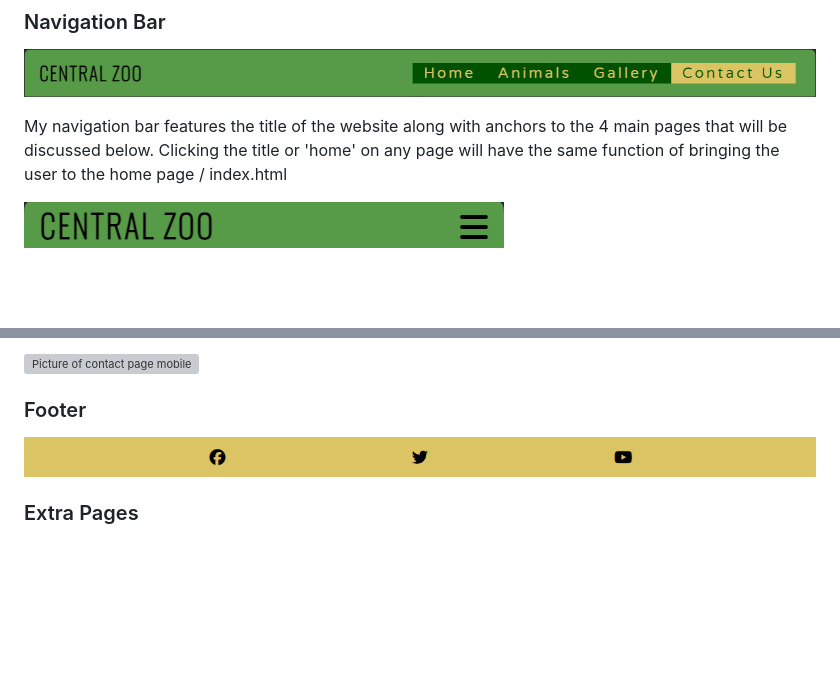
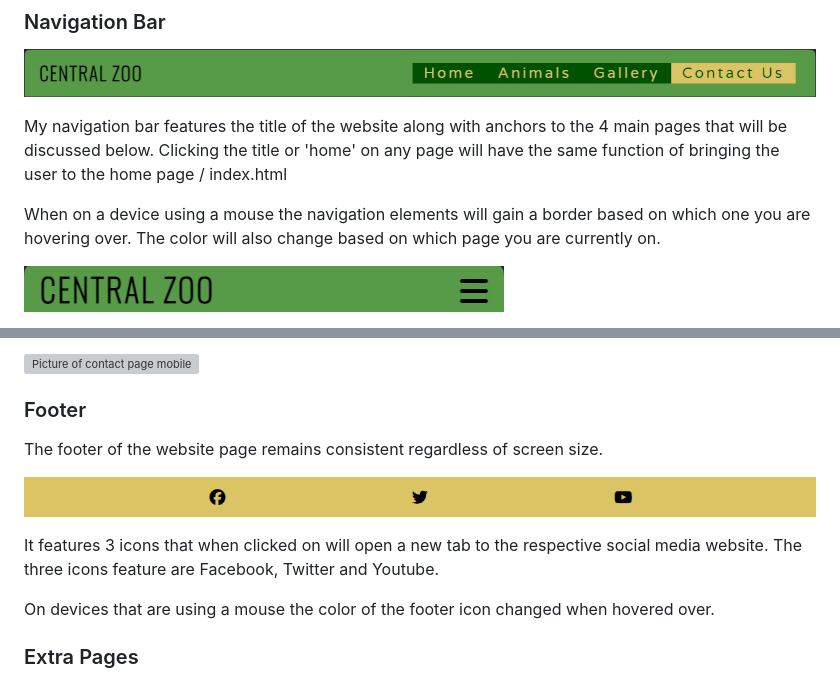
Before and after one commit to kevinoh45TuD/pp1_zoo_website, a Markdown page: README.md, 2 parts joined by grey strips. Drawn GitHub-style; blank space fills up the shorter version; grey boxes are pictures that could not be loaded.

Commit message:
Docs: additional footer and header text

```diff
--- a/README.md
+++ b/README.md
@@ -114,6 +114,9 @@ I also wanted to pick images and videos that had a lot of greenery. This would m
 My navigation bar features the title of the website along with anchors to the 4 main pages that will be discussed below.
 Clicking the title or 'home' on any page will have the same function of bringing the user to the home page / index.html
 
+When on a device using a mouse the navigation elements will gain a border based on which one you are hovering over.
+The color will also change based on which page you are currently on.
+
 ![Picture of mobile nav-bar closed](/doc-media/navclose-480w.png)
 
 When on a small / mobile screen the navigation bar will feature the title of the website and a burger icon to open the other navigation links.
@@ -185,7 +188,14 @@ The video will not play till the user starts it, but as it is a short video it i
 
 ### Footer
 
+The footer of the website page remains consistent regardless of screen size.
+
 ![Picture of footer large](/doc-media/footer-1280w.png)
+
+It features 3 icons that when clicked on will open a new tab to the respective social media website.
+The three icons feature are Facebook, Twitter and Youtube.
+
+On devices that are using a mouse the color of the footer icon changed when hovered over.
 
 ### Extra Pages
 
```
